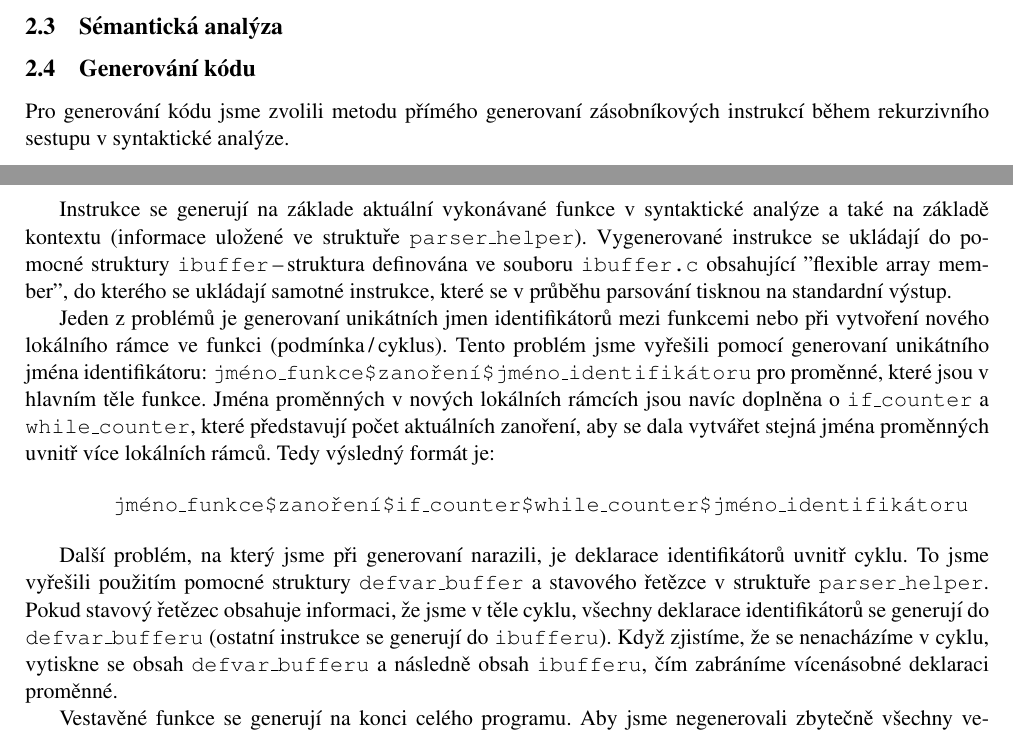
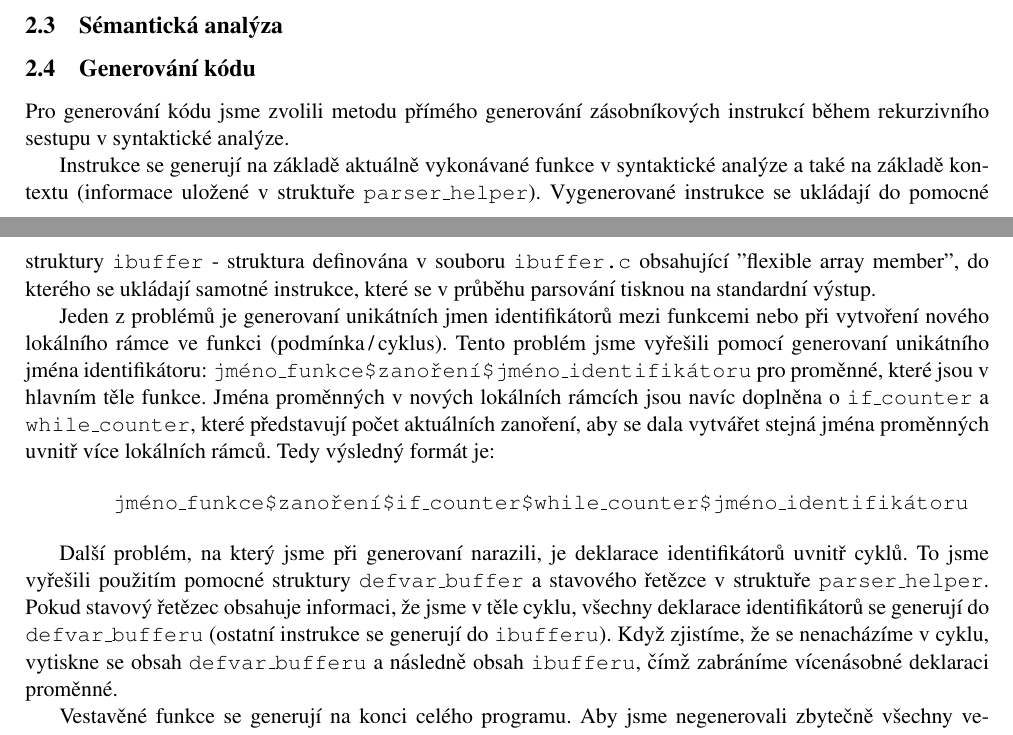
Before and after one commit to AdamZvara/BIT_IFJ2021_team_project, a LaTeX document (doc/dokumentace.tex): two parts of pages 3 and 4 of 6, joined at a grey line, cut so that both start at the same text. Compiled offline with pdfLaTeX.

Commit message:
Correct spelling mistakes in doc

```diff
--- a/doc/dokumentace.tex
+++ b/doc/dokumentace.tex
@@ -136,11 +136,11 @@ na vrcholu zásobníku. Obě funkce se používájí pro sémantickou kontrolu.
 \subsection{Sémantická analýza}
 
 \subsection{Generování kódu}
-Pro generování kódu jsme zvolili metodu přímého generovaní zásobníkových instrukcí během rekurzivního sestupu v syntaktické analýze.
+Pro generování kódu jsme zvolili metodu přímého generování zásobníkových instrukcí během rekurzivního sestupu v syntaktické analýze.
 
-Instrukce se generují na základe aktuální vykonávané funkce v syntaktické analýze a také na základě kontextu (informace uložené ve struktuře
-\texttt{parser\_helper}). Vygenerované instrukce se ukládají do pomocné struktury \texttt{ibuffer}\,--\,struktura definována ve souboru \texttt{ibuffer.c}
-obsahující "flexible array member", do~kterého~se~ukládají samotné instrukce, které se v průběhu parsování tisknou na standardní výstup.
+Instrukce se generují na základě aktuálně vykonávané funkce v syntaktické analýze a také na základě kontextu (informace uložené v struktuře
+\texttt{parser\_helper}). Vygenerované instrukce se ukládají do pomocné struktury \texttt{ibuffer} - struktura definována v souboru \texttt{ibuffer.c}
+obsahující "flexible array member", do kterého se ukládají samotné instrukce, které se v průběhu parsování tisknou na standardní výstup.
 
 Jeden z problémů je generovaní unikátních jmen identifikátorů mezi funkcemi nebo při vytvoření nového lokálního rámce ve funkci (podmínka\,/\,cyklus).
 Tento problém jsme vyřešili pomocí generovaní unikátního jména identifikátoru: \texttt{jméno\_funkce\$zanoření\$jméno\_identifikátoru} pro proměnné,
@@ -151,10 +151,10 @@ které představují počet aktuálních zanoření, aby se dala vytvářet stej
     \texttt{jméno\_funkce\$zanoření\$if\_counter\$while\_counter\$jméno\_identifikátoru}
 \end{quotation}
 
-Další problém, na který jsme při generovaní narazili, je deklarace identifikátorů uvnitř cyklu. To jsme vyřešili použitím pomocné struktury
+Další problém, na který jsme při generovaní narazili, je deklarace identifikátorů uvnitř cyklů. To jsme vyřešili použitím pomocné struktury
 \texttt{defvar\_buffer} a stavového řetězce v struktuře \texttt{parser\_helper}. Pokud stavový řetězec obsahuje informaci, že jsme v těle cyklu,
 všechny deklarace identifikátorů se generují do \texttt{defvar\_bufferu} (ostatní instrukce se generují do \texttt{ibufferu}). Když zjistíme,
-že se nenacházíme v cyklu, vytiskne se obsah \texttt{defvar\_bufferu} a následně obsah \texttt{ibufferu}, čím zabráníme vícenásobné deklaraci proměnné.
+že se nenacházíme v cyklu, vytiskne se obsah \texttt{defvar\_bufferu} a následně obsah \texttt{ibufferu}, čímž zabráníme vícenásobné deklaraci proměnné.
 
 Vestavěné funkce se generují na konci celého programu. Aby jsme negenerovali zbytečně všechny vestavěné funkce, používáme strukturu \texttt{builtin\_used},
 do které si ukládáme informace o použitých funkcích, které se pak generují. Speciálním případem je funkce \texttt{write}, která se generuje přímo na místě volání této funkce.
```
Also changed, not shown: doc/dokumentace.tex (2 more changed lines).
